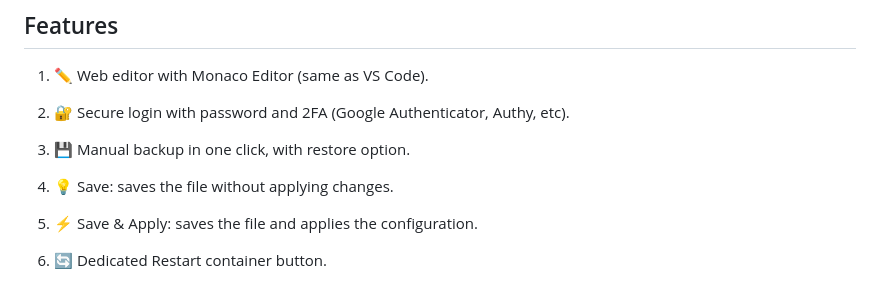
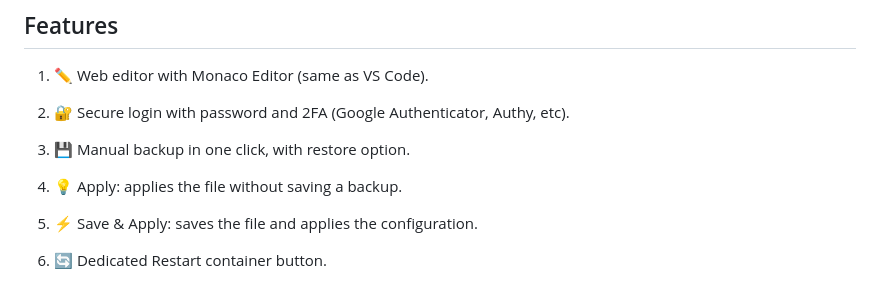
Before and after one commit to BigPiloto/config-editor, a Markdown page: README.md, the part around the change. Rendered like a GitHub page.

```diff
--- a/README.md
+++ b/README.md
@@ -16,7 +16,7 @@ It supports secure login, Two-Factor Authentication (2FA TOTP), manual backups,
 
 3. 💾 Manual backup in one click, with restore option.
 
-4. 💡 Save: saves the file without applying changes.
+4. 💡 Apply: applies the file without saving a backup.
 
 5. ⚡ Save & Apply: saves the file and applies the configuration.
 
```
